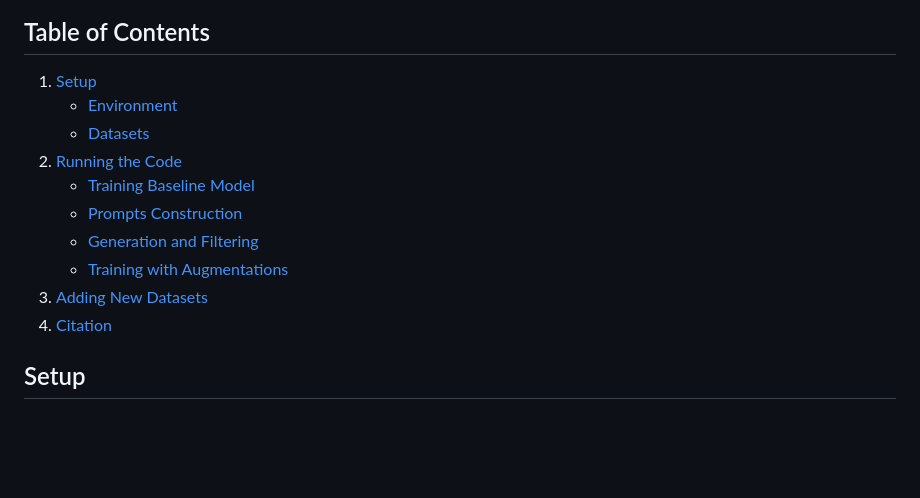
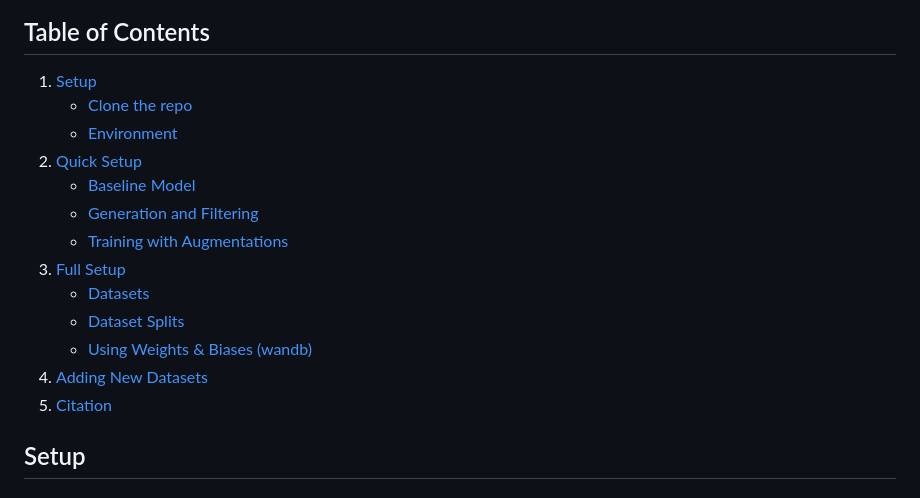
Before and after one commit to EyalMichaeli/SaSPA-Aug, a Markdown page: README.md, the part around the change. Drawn GitHub-style; blank space fills up the shorter version.

Commit message:
cosmetic changes

```diff
--- a/README.md
+++ b/README.md
@@ -9,15 +9,19 @@
 
 ## Table of Contents
 1. [Setup](#setup)
+    - [Clone the repo](#clone-the-repo)
     - [Environment](#environment)
-    - [Datasets](#datasets)
-2. [Running the Code](#running-the-code)
-    - [Training Baseline Model](#training-baseline-model)
-    - [Prompts Construction](#prompts-construction)
+2. [Quick Setup](#quick-setup)
+    - [Baseline Model](#baseline-model)
     - [Generation and Filtering](#generation-and-filtering)
     - [Training with Augmentations](#training-with-augmentations)
-3. [Adding New Datasets](#adding-new-datasets)
-4. [Citation](#citation)
+3. [Full Setup](#full-setup)
+    - [Datasets](#datasets)
+    - [Dataset Splits](#dataset-splits)
+    - [Using Weights & Biases (wandb)](#using-weights--biases-wandb)
+4. [Adding New Datasets](#adding-new-datasets)
+5. [Citation](#citation)
+
 
 
 ## Setup
```
